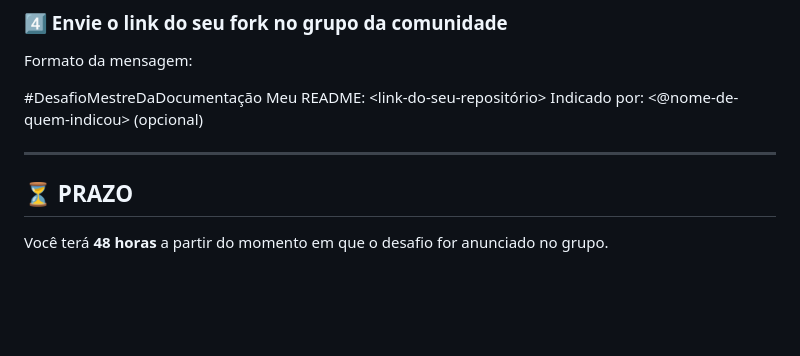
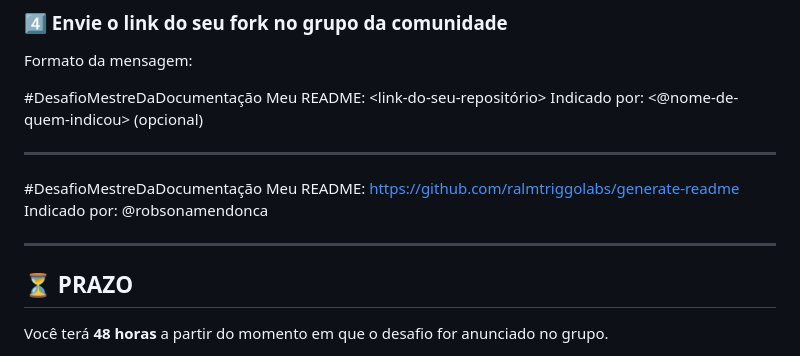
Before and after one commit to ralmtriggolabs/CodigoCertoCoders_ReadMe, a Markdown page: README.md, the part around the change. GitHub-like rendering; blank space fills up the shorter version.

Commit message:
Add documentation challenge section to README

```diff
--- a/README.md
+++ b/README.md
@@ -66,6 +66,11 @@ Meu README: <link-do-seu-repositório>
 Indicado por: <@nome-de-quem-indicou> (opcional)
 
 ---
+#DesafioMestreDaDocumentação
+Meu README: https://github.com/ralmtriggolabs/generate-readme
+Indicado por: @robsonamendonca
+
+---
 
 ## ⏳ PRAZO
 Você terá **48 horas** a partir do momento em que o desafio for anunciado no grupo.
```
